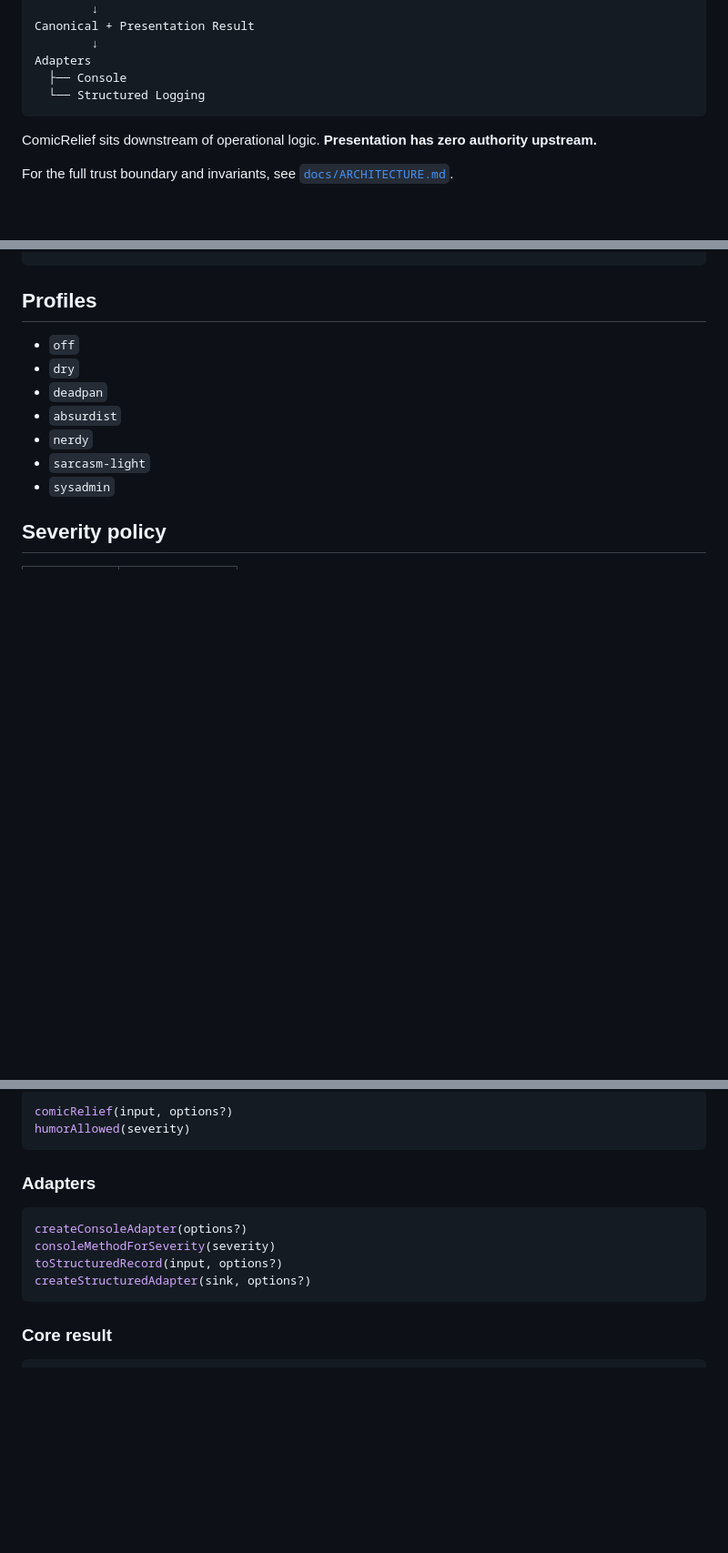
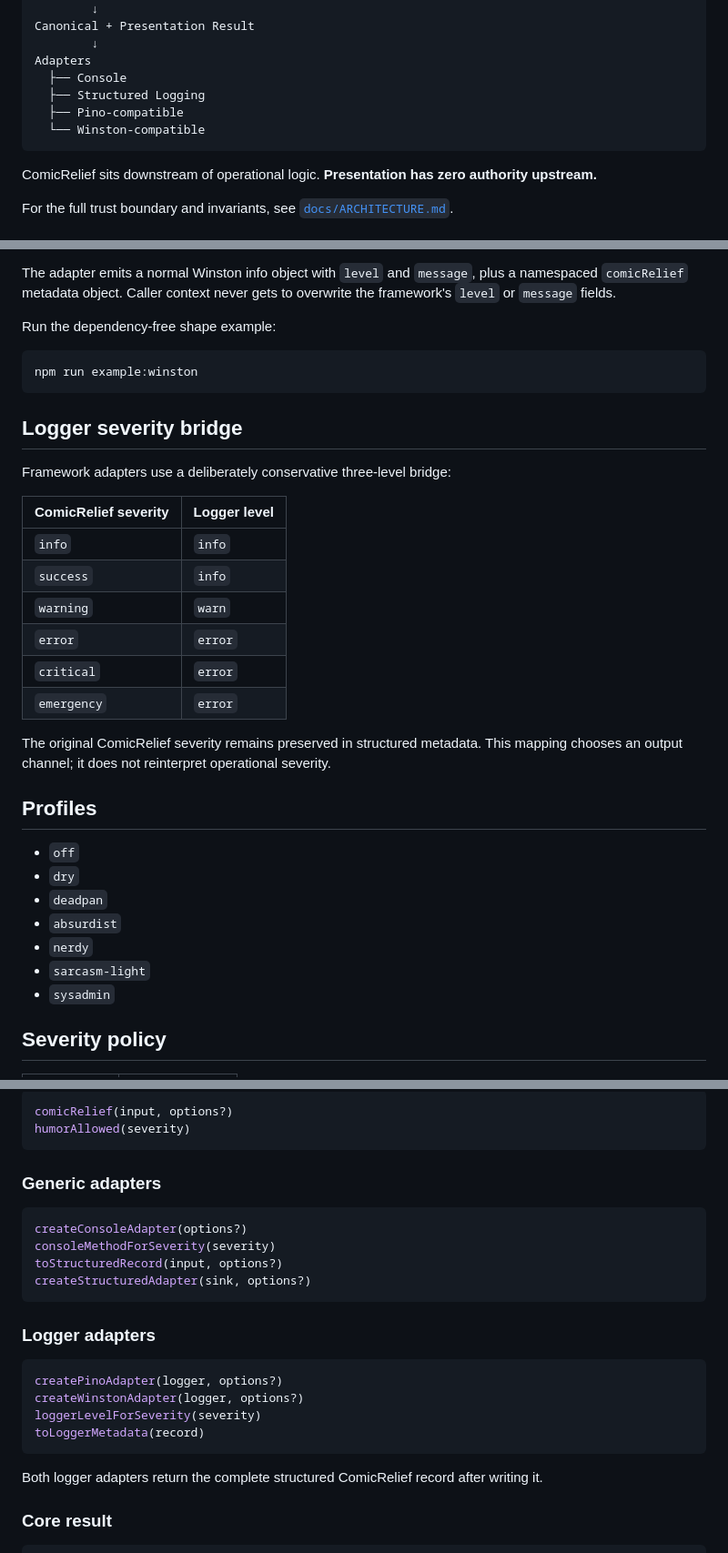
Before and after one commit to MichaelWave369/ComicRelief, a Markdown page: README.md, 3 parts joined by grey strips. Shown at 91% size. Rendered like a GitHub page; blank space fills up the shorter version.

````diff
--- a/README.md
+++ b/README.md
@@ -48,7 +48,9 @@ Canonical + Presentation Result
         ↓
 Adapters
   ├── Console
-  └── Structured Logging
+  ├── Structured Logging
+  ├── Pino-compatible
+  └── Winston-compatible
 ```
 
 ComicRelief sits downstream of operational logic. **Presentation has zero authority upstream.**
@@ -181,3 +255,26 @@ npm run example:structured
+The adapter emits a normal Winston info object with `level` and `message`, plus a namespaced `comicRelief` metadata object. Caller context never gets to overwrite the framework's `level` or `message` fields.
+
+Run the dependency-free shape example:
+
+```bash
+npm run example:winston
+```
+
+## Logger severity bridge
+
+Framework adapters use a deliberately conservative three-level bridge:
+
+| ComicRelief severity | Logger level |
+| --- | --- |
+| `info` | `info` |
+| `success` | `info` |
+| `warning` | `warn` |
+| `error` | `error` |
+| `critical` | `error` |
+| `emergency` | `error` |
+
+The original ComicRelief severity remains preserved in structured metadata. This mapping chooses an output channel; it does not reinterpret operational severity.
+
 ## Profiles
 
 - `off`
@@ -248,7 +347,7 @@ comicRelief(input, options?)
 humorAllowed(severity)
 ```
 
-### Adapters
+### Generic adapters
 
 ```ts
 createConsoleAdapter(options?)
@@ -256,6 +355,17 @@ consoleMethodForSeverity(severity)
 toStructuredRecord(input, options?)
 createStructuredAdapter(sink, options?)
 ```
+
+### Logger adapters
+
+```ts
+createPinoAdapter(logger, options?)
+createWinstonAdapter(logger, options?)
+loggerLevelForSeverity(severity)
+toLoggerMetadata(record)
+```
+
+Both logger adapters return the complete structured ComicRelief record after writing it.
 
 ### Core result
 
````
Also changed, not shown: other parts of README.md (+80 -3 lines).
